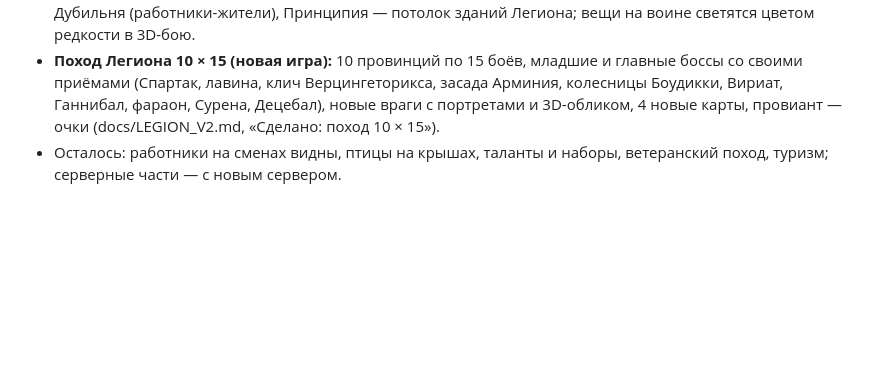
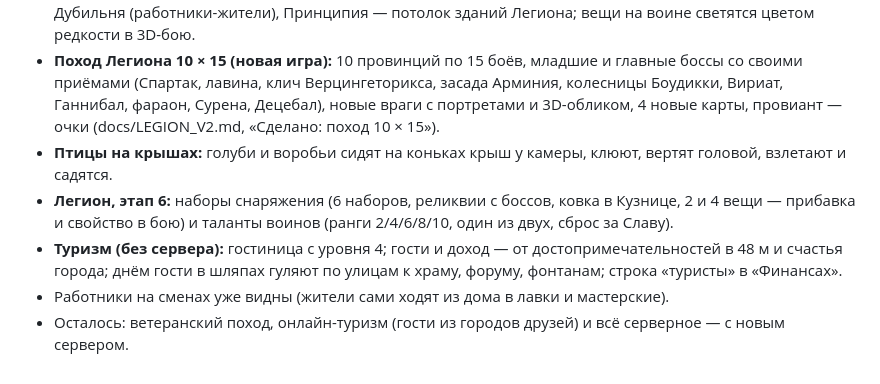
Before and after one commit to danielleonov1488-ship-it/civcity, a Markdown page: docs/PLAN_COZY.md, the part around the change. Drawn GitHub-style; blank space fills up the shorter version.

Commit message:
PLAN_COZY: птицы, наборы, таланты, туризм
Co-Authored-By: Claude Opus 5.5 <noreply@anthropic.com>

```diff
--- a/docs/PLAN_COZY.md
+++ b/docs/PLAN_COZY.md
@@ -319,4 +319,10 @@
 - **Поход Легиона 10 × 15 (новая игра):** 10 провинций по 15 боёв, младшие и главные боссы со своими приёмами
   (Спартак, лавина, клич Верцингеторикса, засада Арминия, колесницы Боудикки, Вириат, Ганнибал, фараон, Сурена, Децебал),
   новые враги с портретами и 3D-обликом, 4 новые карты, провиант — очки (docs/LEGION_V2.md, «Сделано: поход 10 × 15»).
-- Осталось: работники на сменах видны, птицы на крышах, таланты и наборы, ветеранский поход, туризм; серверные части — с новым сервером.
+- **Птицы на крышах:** голуби и воробьи сидят на коньках крыш у камеры, клюют, вертят головой, взлетают и садятся.
+- **Легион, этап 6:** наборы снаряжения (6 наборов, реликвии с боссов, ковка в Кузнице, 2 и 4 вещи — прибавка и
+  свойство в бою) и таланты воинов (ранги 2/4/6/8/10, один из двух, сброс за Славу).
+- **Туризм (без сервера):** гостиница с уровня 4; гости и доход — от достопримечательностей в 48 м и счастья города;
+  днём гости в шляпах гуляют по улицам к храму, форуму, фонтанам; строка «туристы» в «Финансах».
+- Работники на сменах уже видны (жители сами ходят из дома в лавки и мастерские).
+- Осталось: ветеранский поход, онлайн-туризм (гости из городов друзей) и всё серверное — с новым сервером.
```
